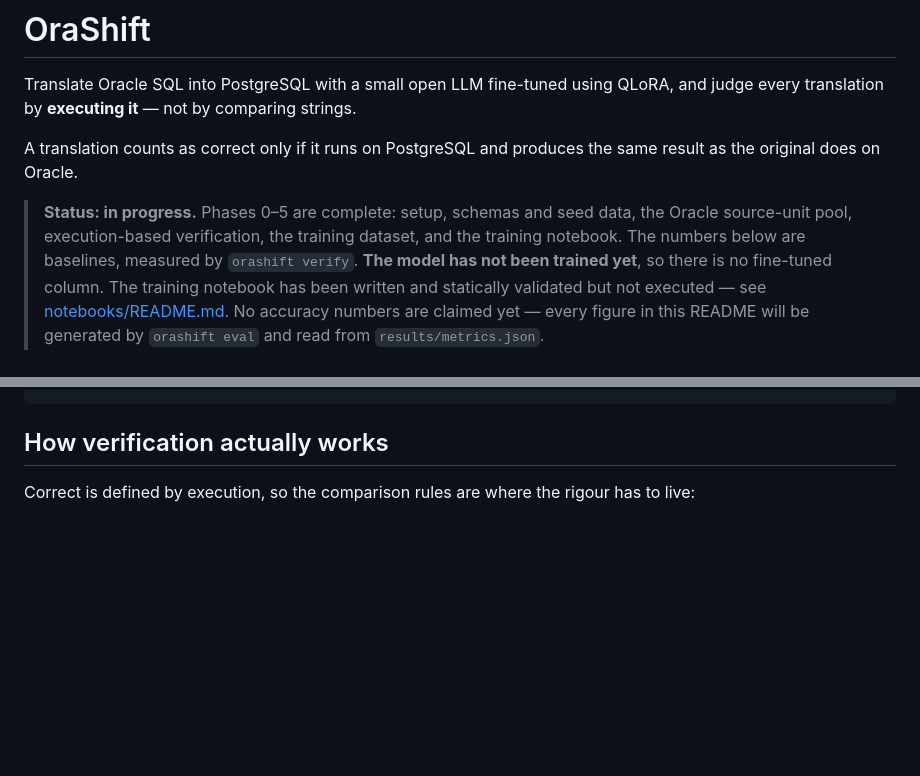
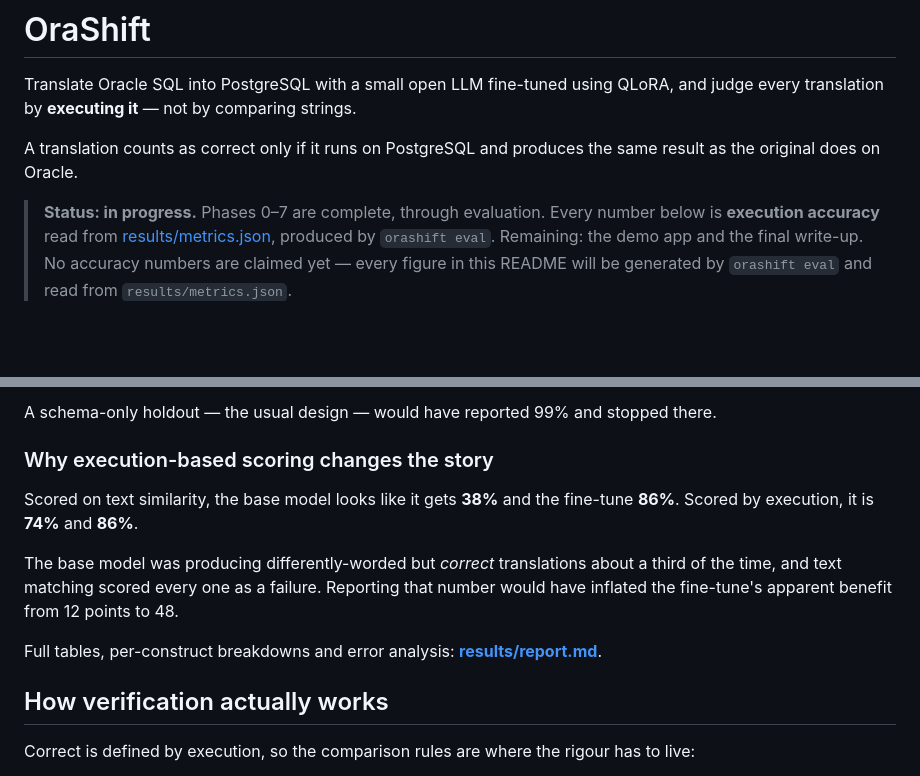
Before and after one commit to devansh173/orashift, a Markdown page: README.md, 2 parts joined by grey strips. Drawn GitHub-style; blank space fills up the shorter version.

```diff
--- a/README.md
+++ b/README.md
@@ -6,12 +6,9 @@ judge every translation by **executing it** — not by comparing strings.
 A translation counts as correct only if it runs on PostgreSQL and produces the same
 result as the original does on Oracle.
 
-> **Status: in progress.** Phases 0–5 are complete: setup, schemas and seed data, the
-> Oracle source-unit pool, execution-based verification, the training dataset, and the
-> training notebook. The numbers below are baselines, measured by `orashift verify`.
-> **The model has not been trained yet**, so there is no fine-tuned column. The training
-> notebook has been written and statically validated but not executed — see
-> [notebooks/README.md](notebooks/README.md).
+> **Status: in progress.** Phases 0–7 are complete, through evaluation. Every number below
+> is **execution accuracy** read from [results/metrics.json](results/metrics.json), produced
+> by `orashift eval`. Remaining: the demo app and the final write-up.
 > No accuracy numbers are claimed yet — every figure in this README will be generated by
 > `orashift eval` and read from `results/metrics.json`.
 
@@ -210,3 +211,17 @@ uv run orashift verify --show-failures
+A schema-only holdout — the usual design — would have reported
+99% and stopped there.
+
+### Why execution-based scoring changes the story
+
+Scored on text similarity, the base model looks like it gets **38%** and the fine-tune
+**86%**. Scored by execution, it is **74%** and
+**86%**.
+
+The base model was producing differently-worded but *correct* translations about a third of
+the time, and text matching scored every one as a failure. Reporting that number would have
+inflated the fine-tune's apparent benefit from 12 points to 48.
+
+Full tables, per-construct breakdowns and error analysis: **[results/report.md](results/report.md)**.
 
 ## How verification actually works
 
```
Also changed, not shown: other parts of README.md (+39 -35 lines), docs/decisions.md (+98 -0 lines), results/report.md (added, +141 -0 lines), results/accuracy-dark.png (added), results/accuracy.png (added), results/generalisation-dark.png (added), results/generalisation.png (added), 12 other files.
